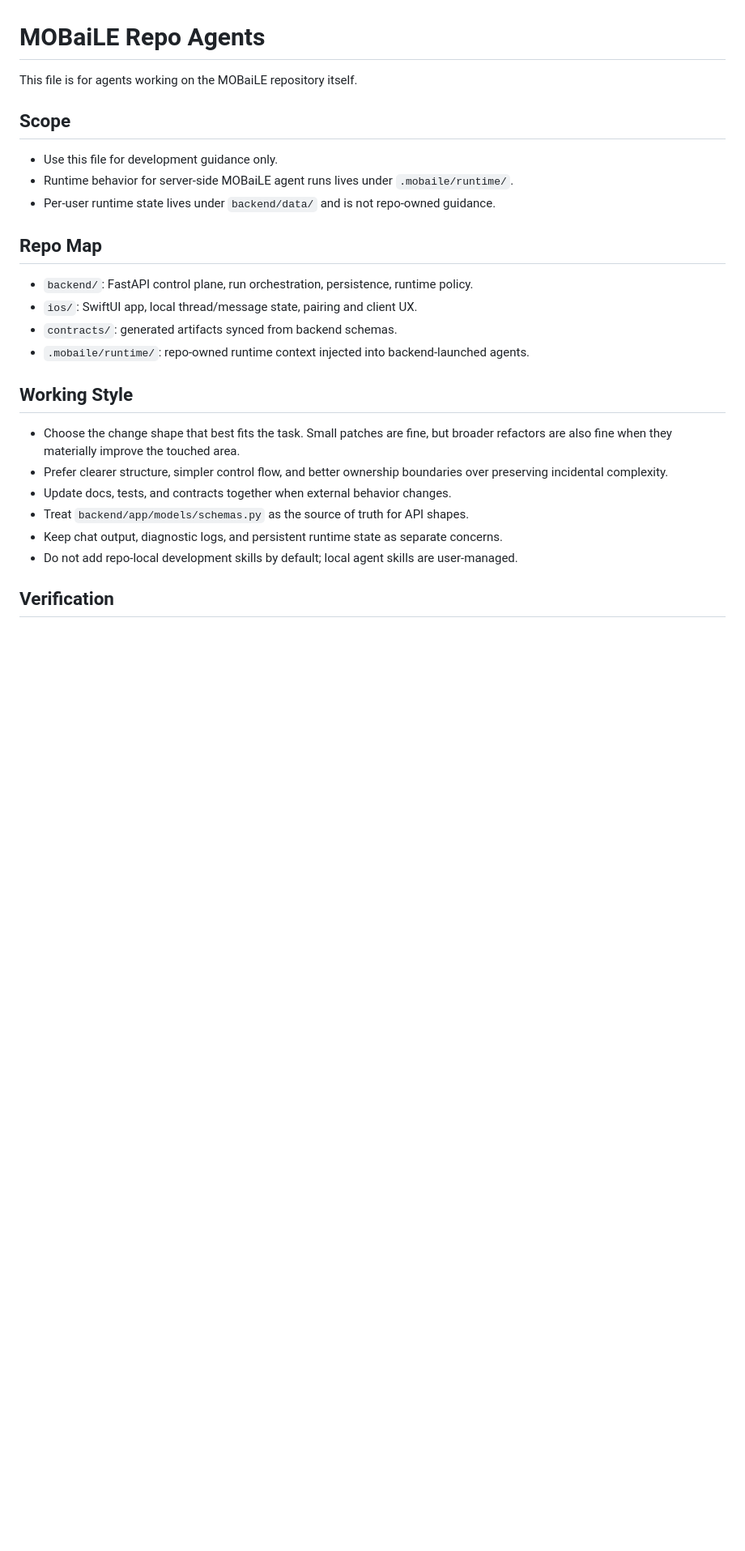
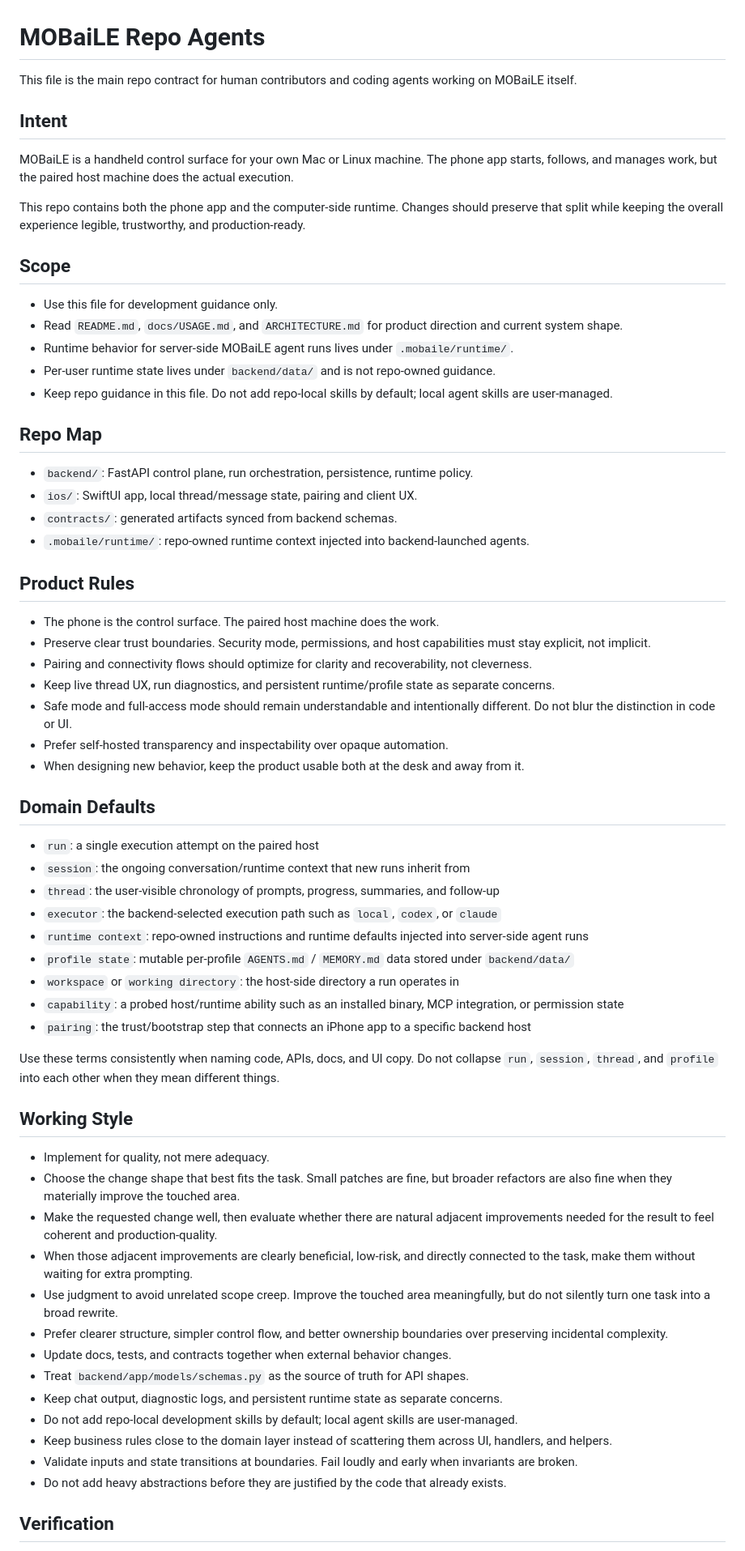
Before and after one commit to Vemundss/MOBaiLE, a Markdown page: AGENTS.md, the part around one of its changes. Shown at 81% size. Rendered like a GitHub page; blank space fills up the shorter version.

Commit message:
Expand repo agent guidance

```diff
--- a/AGENTS.md
+++ b/AGENTS.md
@@ -1,12 +1,22 @@
 # MOBaiLE Repo Agents
 
-This file is for agents working on the MOBaiLE repository itself.
+This file is the main repo contract for human contributors and coding agents working on MOBaiLE itself.
+
+## Intent
+
+MOBaiLE is a handheld control surface for your own Mac or Linux machine.
+The phone app starts, follows, and manages work, but the paired host machine does the actual execution.
+
+This repo contains both the phone app and the computer-side runtime.
+Changes should preserve that split while keeping the overall experience legible, trustworthy, and production-ready.
 
 ## Scope
 
 - Use this file for development guidance only.
+- Read `README.md`, `docs/USAGE.md`, and `ARCHITECTURE.md` for product direction and current system shape.
 - Runtime behavior for server-side MOBaiLE agent runs lives under `.mobaile/runtime/`.
 - Per-user runtime state lives under `backend/data/` and is not repo-owned guidance.
+- Keep repo guidance in this file. Do not add repo-local skills by default; local agent skills are user-managed.
 
 ## Repo Map
 
@@ -15,14 +25,46 @@ This file is for agents working on the MOBaiLE repository itself.
 - `contracts/`: generated artifacts synced from backend schemas.
 - `.mobaile/runtime/`: repo-owned runtime context injected into backend-launched agents.
 
+## Product Rules
+
+- The phone is the control surface. The paired host machine does the work.
+- Preserve clear trust boundaries. Security mode, permissions, and host capabilities must stay explicit, not implicit.
+- Pairing and connectivity flows should optimize for clarity and recoverability, not cleverness.
+- Keep live thread UX, run diagnostics, and persistent runtime/profile state as separate concerns.
+- Safe mode and full-access mode should remain understandable and intentionally different. Do not blur the distinction in code or UI.
+- Prefer self-hosted transparency and inspectability over opaque automation.
+- When designing new behavior, keep the product usable both at the desk and away from it.
+
+## Domain Defaults
+
+- `run`: a single execution attempt on the paired host
+- `session`: the ongoing conversation/runtime context that new runs inherit from
+- `thread`: the user-visible chronology of prompts, progress, summaries, and follow-up
+- `executor`: the backend-selected execution path such as `local`, `codex`, or `claude`
+- `runtime context`: repo-owned instructions and runtime defaults injected into server-side agent runs
+- `profile state`: mutable per-profile `AGENTS.md` / `MEMORY.md` data stored under `backend/data/`
+- `workspace` or `working directory`: the host-side directory a run operates in
+- `capability`: a probed host/runtime ability such as an installed binary, MCP integration, or permission state
+- `pairing`: the trust/bootstrap step that connects an iPhone app to a specific backend host
+
+Use these terms consistently when naming code, APIs, docs, and UI copy.
+Do not collapse `run`, `session`, `thread`, and `profile` into each other when they mean different things.
+
 ## Working Style
 
+- Implement for quality, not mere adequacy.
 - Choose the change shape that best fits the task. Small patches are fine, but broader refactors are also fine when they materially improve the touched area.
+- Make the requested change well, then evaluate whether there are natural adjacent improvements needed for the result to feel coherent and production-quality.
+- When those adjacent improvements are clearly beneficial, low-risk, and directly connected to the task, make them without waiting for extra prompting.
+- Use judgment to avoid unrelated scope creep. Improve the touched area meaningfully, but do not silently turn one task into a broad rewrite.
 - Prefer clearer structure, simpler control flow, and better ownership boundaries over preserving incidental complexity.
 - Update docs, tests, and contracts together when external behavior changes.
 - Treat `backend/app/models/schemas.py` as the source of truth for API shapes.
 - Keep chat output, diagnostic logs, and persistent runtime state as separate concerns.
 - Do not add repo-local development skills by default; local agent skills are user-managed.
+- Keep business rules close to the domain layer instead of scattering them across UI, handlers, and helpers.
+- Validate inputs and state transitions at boundaries. Fail loudly and early when invariants are broken.
+- Do not add heavy abstractions before they are justified by the code that already exists.
 
 ## Verification
 
```
Also changed, not shown: other parts of AGENTS.md (+33 -1 lines).
